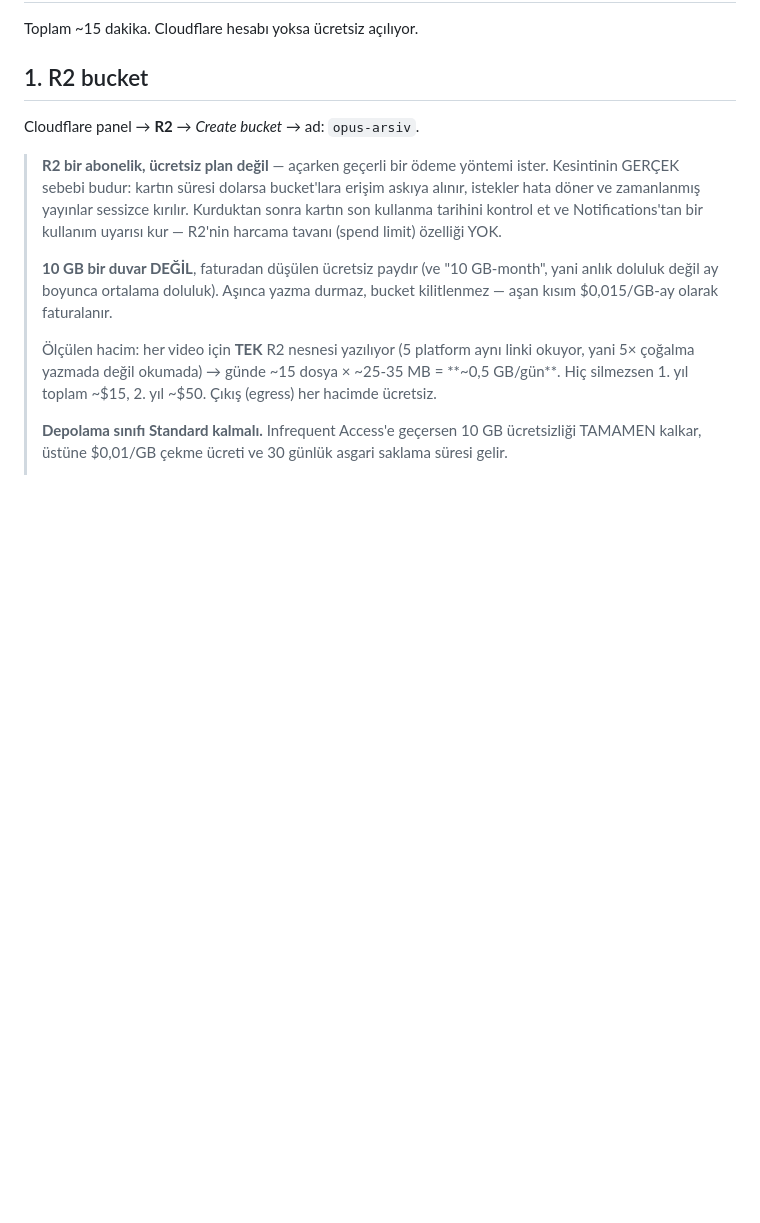
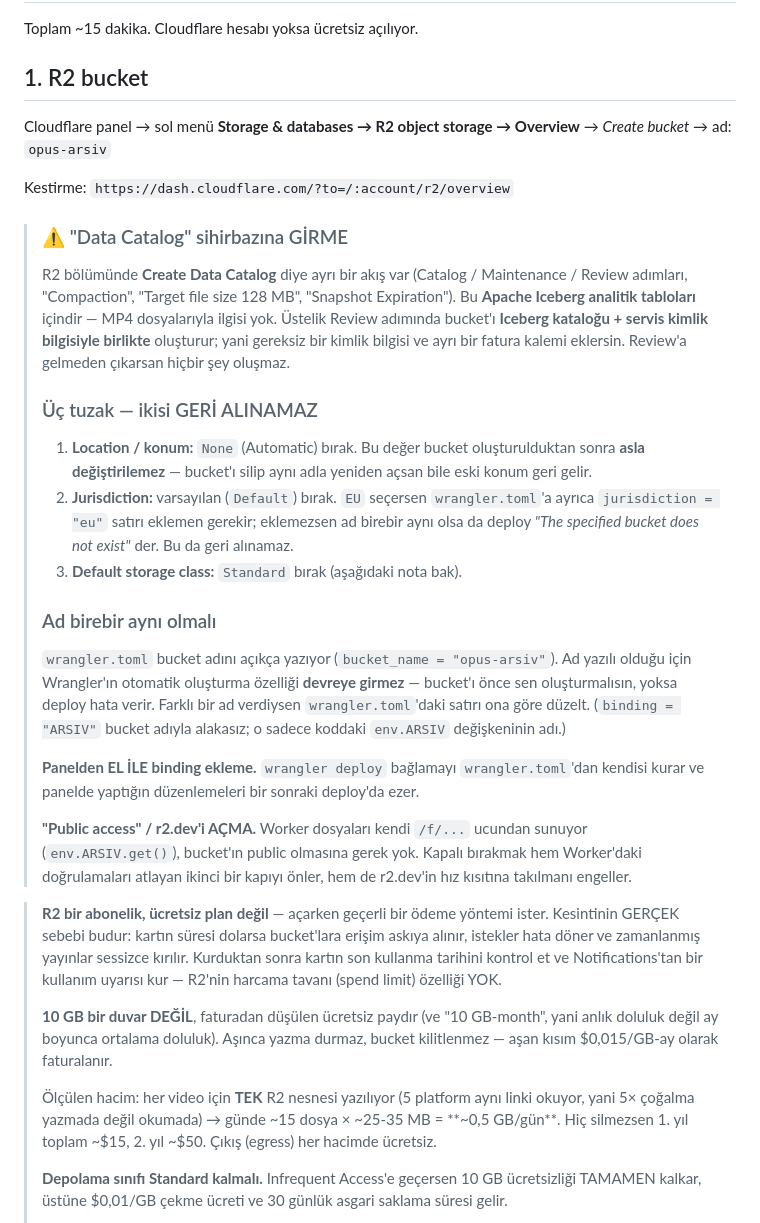
Before and after one commit to mehmetakar82-test/n8ntest, a Markdown page: arsiv-worker/KURULUM.md, the part around the change. Drawn GitHub-style; blank space fills up the shorter version.

Commit message:
KURULUM: Data Catalog tuzagi ve geri alinamayan bucket ayarlari
Kullanici panelde yanlislikla "Create Data Catalog" sihirbazina girdi
(Catalog/Maintenance/Review, Compaction, Target file size 128 MB, Snapshot
Expiration). Bu akis Apache Iceberg analitik tablolari icin; MP4 saklamakla
ilgisi yok ve Review adiminda bucket'i katalog + servis kimlik bilgisiyle
BIRLIKTE olusturuyor.

Belgeye eklendi:
  - Dogru menu yolu (Storage & databases > R2 object storage > Overview) +
    dogrudan kestirme link
  - Data Catalog sihirbazina girmeme uyarisi; Review'a gelmeden cikmak guvenli
  - UC TUZAK, ikisi GERI ALINAMAZ:
      Location  -> None/Automatic birak; bucket silinip ayni adla acilsa bile
                   eski konum geri geliyor
      Jurisdiction -> Default birak; EU secilirse wrangler.toml'a jurisdiction
                   satiri sart, yoksa ad ayni olsa da "bucket does not exist"
      Storage class -> Standard birak (IA 10 GB ucretsizligini kaldiriyor)
  - bucket_name yazili oldugu icin Wrangler otomatik olusturma DEVREYE GIRMEZ;
    bucket'i once elle olusturmak gerekiyor
  - Panelden el ile binding ekleme: wrangler deploy config'ten kurar ve
    paneldeki degisiklikleri ezer
  - Public access / r2.dev acilmamali: Worker dosyalari kendi /f/ ucundan
    sunuyor; kapali birakmak hem ikinci denetimsiz kapiyi onluyor hem de
    r2.dev hiz kisitindan kaciniyor

Co-Authored-By: Claude Opus 5 <noreply@anthropic.com>

```diff
--- a/arsiv-worker/KURULUM.md
+++ b/arsiv-worker/KURULUM.md
@@ -4,7 +4,49 @@ Toplam ~15 dakika. Cloudflare hesabı yoksa ücretsiz açılıyor.
 
 ## 1. R2 bucket
 
-Cloudflare panel → **R2** → *Create bucket* → ad: `opus-arsiv`.
+Cloudflare panel → sol menü **Storage & databases → R2 object storage → Overview**
+→ *Create bucket* → ad: `opus-arsiv`
+
+Kestirme: `https://dash.cloudflare.com/?to=/:account/r2/overview`
+
+> ### ⚠ "Data Catalog" sihirbazına GİRME
+>
+> R2 bölümünde **Create Data Catalog** diye ayrı bir akış var (Catalog /
+> Maintenance / Review adımları, "Compaction", "Target file size 128 MB",
+> "Snapshot Expiration"). Bu **Apache Iceberg analitik tabloları** içindir —
+> MP4 dosyalarıyla ilgisi yok. Üstelik Review adımında bucket'ı **Iceberg
+> kataloğu + servis kimlik bilgisiyle birlikte** oluşturur; yani gereksiz bir
+> kimlik bilgisi ve ayrı bir fatura kalemi eklersin. Review'a gelmeden çıkarsan
+> hiçbir şey oluşmaz.
+>
+> ### Üç tuzak — ikisi GERİ ALINAMAZ
+>
+> 1. **Location / konum:** `None` (Automatic) bırak. Bu değer bucket
+>    oluşturulduktan sonra **asla değiştirilemez** — bucket'ı silip aynı adla
+>    yeniden açsan bile eski konum geri gelir.
+> 2. **Jurisdiction:** varsayılan (`Default`) bırak. `EU` seçersen
+>    `wrangler.toml`'a ayrıca `jurisdiction = "eu"` satırı eklemen gerekir;
+>    eklemezsen ad birebir aynı olsa da deploy *"The specified bucket does not
+>    exist"* der. Bu da geri alınamaz.
+> 3. **Default storage class:** `Standard` bırak (aşağıdaki nota bak).
+>
+> ### Ad birebir aynı olmalı
+>
+> `wrangler.toml` bucket adını açıkça yazıyor (`bucket_name = "opus-arsiv"`).
+> Ad yazılı olduğu için Wrangler'ın otomatik oluşturma özelliği **devreye
+> girmez** — bucket'ı önce sen oluşturmalısın, yoksa deploy hata verir.
+> Farklı bir ad verdiysen `wrangler.toml`'daki satırı ona göre düzelt.
+> (`binding = "ARSIV"` bucket adıyla alakasız; o sadece koddaki `env.ARSIV`
+> değişkeninin adı.)
+>
+> **Panelden EL İLE binding ekleme.** `wrangler deploy` bağlamayı
+> `wrangler.toml`'dan kendisi kurar ve panelde yaptığın düzenlemeleri bir
+> sonraki deploy'da ezer.
+>
+> **"Public access" / r2.dev'i AÇMA.** Worker dosyaları kendi `/f/...` ucundan
+> sunuyor (`env.ARSIV.get()`), bucket'ın public olmasına gerek yok. Kapalı
+> bırakmak hem Worker'daki doğrulamaları atlayan ikinci bir kapıyı önler, hem de
+> r2.dev'in hız kısıtına takılmanı engeller.
 
 > **R2 bir abonelik, ücretsiz plan değil** — açarken geçerli bir ödeme yöntemi
 > ister. Kesintinin GERÇEK sebebi budur: kartın süresi dolarsa bucket'lara erişim
```
